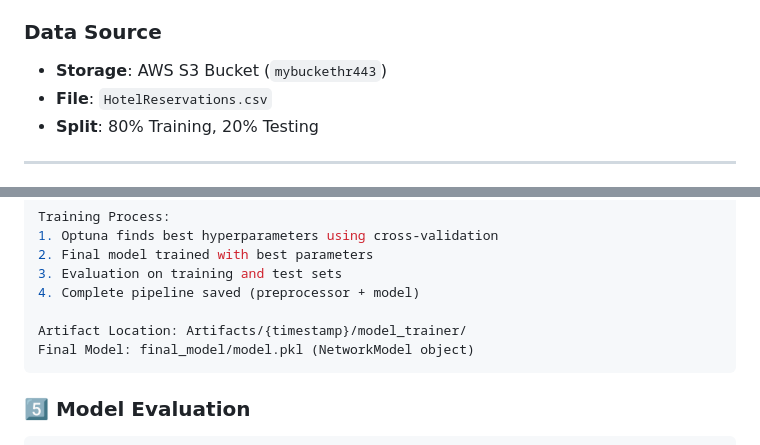
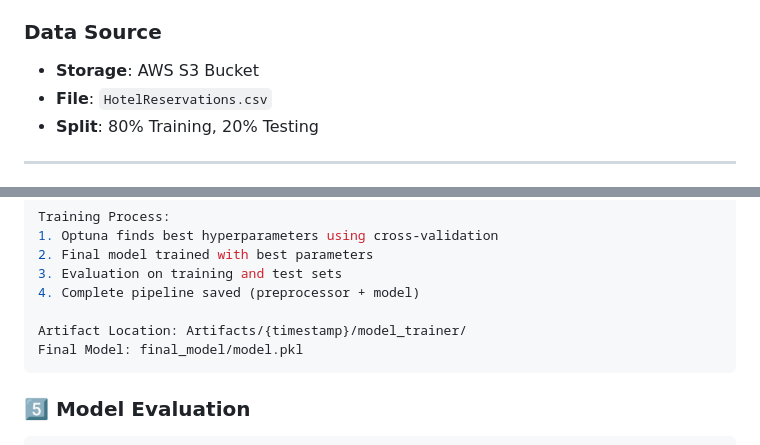
Before and after one commit to sanjeevpatil804/End-to-End-Hotel-Reservation-prediction-app, a Markdown page: README.md, 2 parts joined by grey strips. GitHub-like rendering.

````diff
--- a/README.md
+++ b/README.md
@@ -191,7 +191,7 @@ The system enables hotels to proactively manage reservations, implement dynamic
   - `0`: Not Canceled
 
 ### Data Source
-- **Storage**: AWS S3 Bucket (`mybuckethr443`)
+- **Storage**: AWS S3 Bucket
 - **File**: `HotelReservations.csv`
 - **Split**: 80% Training, 20% Testing
 
@@ -268,7 +268,7 @@ Training Process:
 4. Complete pipeline saved (preprocessor + model)
 
 Artifact Location: Artifacts/{timestamp}/model_trainer/
-Final Model: final_model/model.pkl (NetworkModel object)
+Final Model: final_model/model.pkl
 ```
 
 ### 5️⃣ **Model Evaluation**
````
